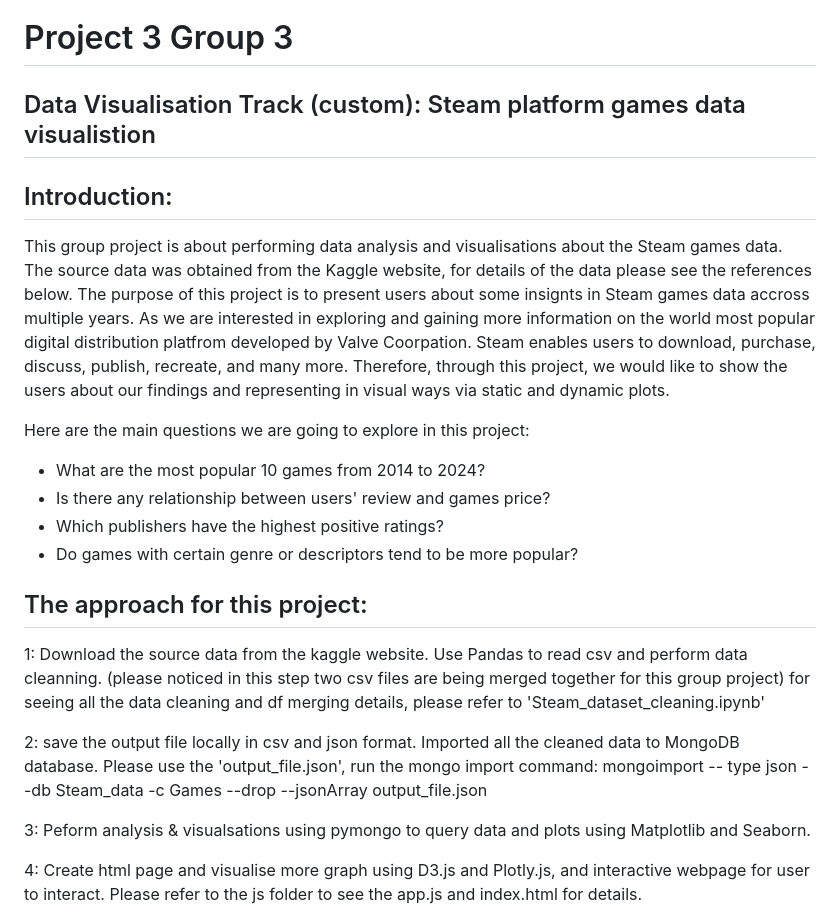
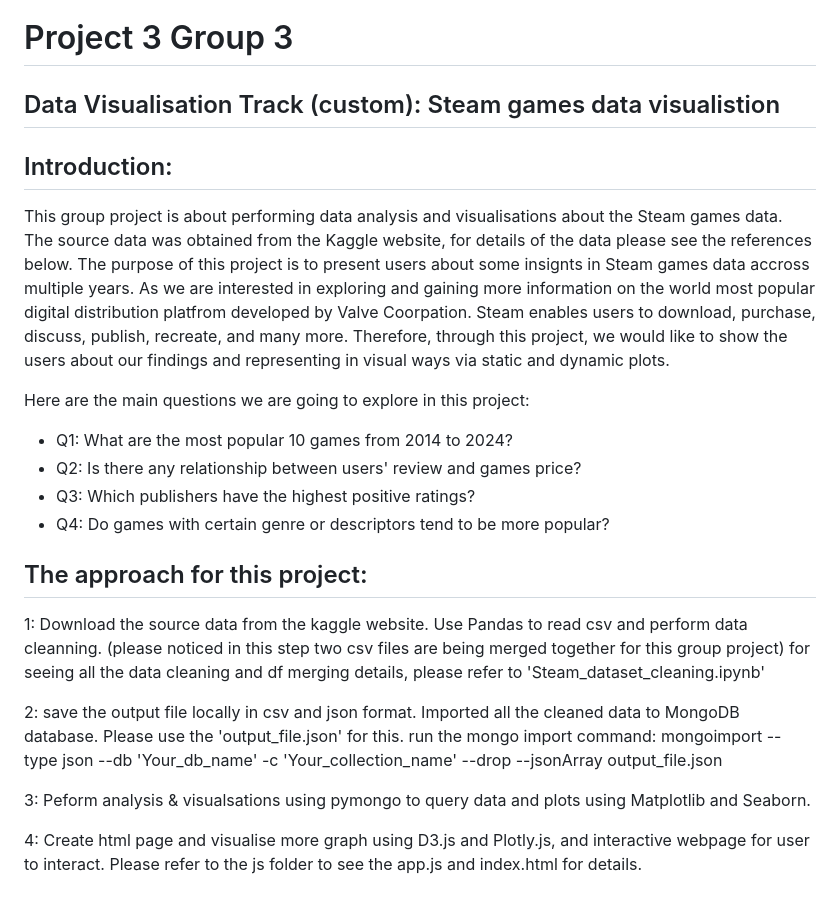
Before and after one commit to Oatsinthepine/Project_3, a Markdown page: README.md, the part around the change printed below. GitHub-like rendering.

```diff
--- a/README.md
+++ b/README.md
@@ -1,6 +1,6 @@
 # Project 3 Group 3
 
-## Data Visualisation Track (custom): Steam platform games data visualistion
+## Data Visualisation Track (custom): Steam games data visualistion
 
 ## Introduction:
 
@@ -11,10 +11,10 @@ As we are interested in exploring and gaining more information on the world most
 
 Here are the main questions we are going to explore in this project:
 
-- What are the most popular 10 games from 2014 to 2024?
-- Is there any relationship between users' review and games price?
-- Which publishers have the highest positive ratings?
-- Do games with certain genre or descriptors tend to be more popular?
+- Q1: What are the most popular 10 games from 2014 to 2024?
+- Q2: Is there any relationship between users' review and games price?
+- Q3: Which publishers have the highest positive ratings?
+- Q4: Do games with certain genre or descriptors tend to be more popular?
 
 ## The approach for this project:
 
@@ -23,7 +23,8 @@ in this step two csv files are being merged together for this group project)
 for seeing all the data cleaning and df merging details, please refer to 'Steam_dataset_cleaning.ipynb'
 
 2: save the output file locally in csv and json format. Imported all the cleaned data to MongoDB database.
-Please use the 'output_file.json', run the mongo import command: mongoimport -- type json --db Steam_data -c Games --drop --jsonArray output_file.json
+Please use the 'output_file.json' for this.
+run the mongo import command: mongoimport -- type json --db 'Your_db_name' -c 'Your_collection_name' --drop --jsonArray output_file.json
 
 3: Peform analysis & visualsations using pymongo to query data and plots using Matplotlib and Seaborn.
 
```
Also changed, not shown: other parts of README.md (+35 -2 lines).
